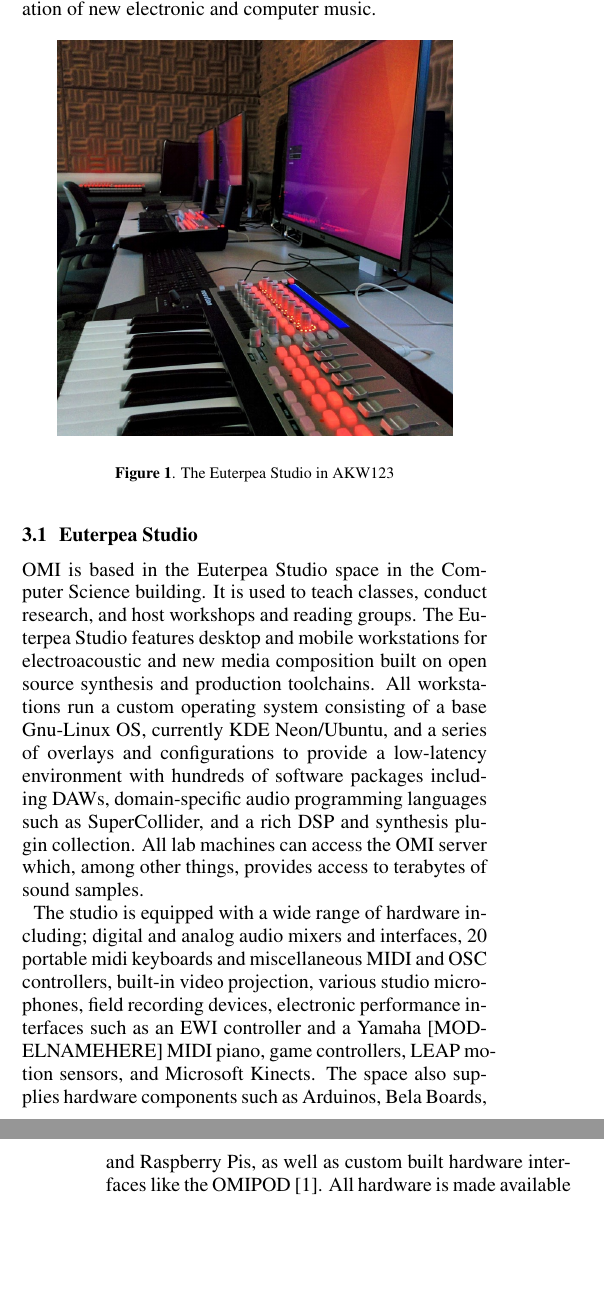
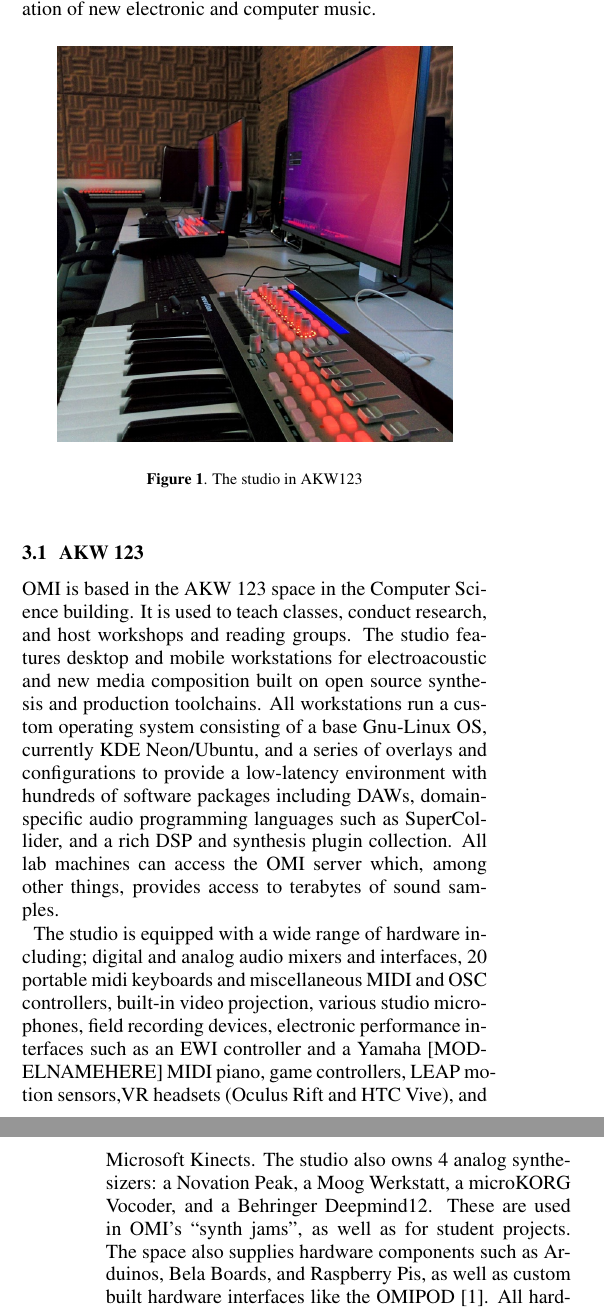
Before and after one commit to Yale-OMI/Studio-Reports, a LaTeX paper (2018/main.tex, which reads 2018/secs/spaces.tex): two parts of the columns of pages 1 and 2 of 3, joined at a grey line, cut so that both start at the same text, the shorter picture padded with empty space. Compiled offline with pdfLaTeX.

Commit message:
getting camera ready ready

```diff
--- a/2018/secs/spaces.tex
+++ b/2018/secs/spaces.tex
@@ -5,14 +5,14 @@ Yale boasts a number of spaces with diverse technological audio tools and acoust
 \begin{figure}[h]
     \centering
     \includegraphics[width=0.85\columnwidth]{figs/euterpeastudio.png}
-    \caption{The Euterpea Studio in AKW123}
+    \caption{The studio in AKW123}
     \label{fig:AKW123}
 \end{figure}
 
-\subsection{Euterpea Studio}
-OMI is based in the Euterpea Studio space in the Computer Science building. It is used to teach classes, conduct research, and host workshops and reading groups. The Euterpea Studio features desktop and mobile workstations for electroacoustic and new media composition built on open source synthesis and production toolchains. All workstations run a custom operating system consisting of a base Gnu-Linux OS, currently KDE Neon/Ubuntu, and a series of overlays and configurations to provide a low-latency environment with hundreds of software packages including DAWs, domain-specific audio programming languages such as SuperCollider, and a rich DSP and synthesis plugin collection. All lab machines can access the OMI server which, among other things, provides access to terabytes of sound samples.
+\subsection{AKW 123}
+OMI is based in the AKW 123 space in the Computer Science building. It is used to teach classes, conduct research, and host workshops and reading groups. The studio features desktop and mobile workstations for electroacoustic and new media composition built on open source synthesis and production toolchains. All workstations run a custom operating system consisting of a base Gnu-Linux OS, currently KDE Neon/Ubuntu, and a series of overlays and configurations to provide a low-latency environment with hundreds of software packages including DAWs, domain-specific audio programming languages such as SuperCollider, and a rich DSP and synthesis plugin collection. All lab machines can access the OMI server which, among other things, provides access to terabytes of sound samples.
 
-The studio is equipped with a wide range of hardware including; digital and analog audio mixers and interfaces, 20 portable midi keyboards and miscellaneous MIDI and OSC controllers, built-in video projection, various studio microphones, field recording devices, electronic performance interfaces such as an EWI controller and a Yamaha [MODELNAMEHERE] MIDI piano, game controllers, LEAP motion sensors, and Microsoft Kinects. The space also supplies hardware components such as Arduinos, Bela Boards, and Raspberry Pis, as well as custom built hardware interfaces like the OMIPOD~\cite{omipod}. All hardware is made available to faculty and students for their own creative practice and research.
+The studio is equipped with a wide range of hardware including; digital and analog audio mixers and interfaces, 20 portable midi keyboards and miscellaneous MIDI and OSC controllers, built-in video projection, various studio microphones, field recording devices, electronic performance interfaces such as an EWI controller and a Yamaha [MODELNAMEHERE] MIDI piano, game controllers, LEAP motion sensors,VR headsets (Oculus Rift and HTC Vive), and Microsoft Kinects. The studio also owns 4 analog synthesizers: a Novation Peak, a Moog Werkstatt, a microKORG Vocoder, and a Behringer Deepmind12. These are used in OMI's ``synth jams'', as well as for student projects. The space also supplies hardware components such as Arduinos, Bela Boards, and Raspberry Pis, as well as custom built hardware interfaces like the OMIPOD~\cite{omipod}. All hardware is made available to faculty and students for their own creative practice and research.
 
 \subsection{Center for Collaborative Arts and Media}
 
```
Also changed, not shown: 2018/main.tex (+2 -3 lines), 2018/main.pdf.
